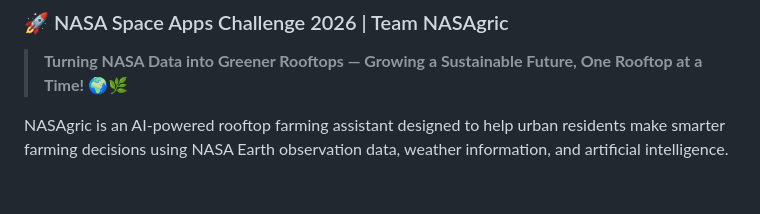
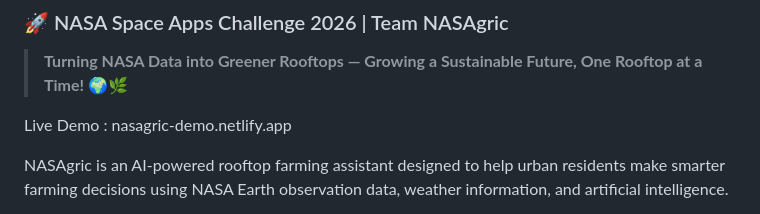
Before and after one commit to SouRavDas713/NASAgric-AI-Powered-Rooftop-Farming-Assistant, a Markdown page: README.md, the part around the change. GitHub-like rendering; blank space fills up the shorter version.

Commit message:
add netlify link

```diff
--- a/README.md
+++ b/README.md
@@ -4,6 +4,9 @@
 ### 🚀 NASA Space Apps Challenge 2026 | Team NASAgric
 
 > **Turning NASA Data into Greener Rooftops — Growing a Sustainable Future, One Rooftop at a Time!** 🌍🌿
+
+Live Demo :
+nasagric-demo.netlify.app
 
 NASAgric is an AI-powered rooftop farming assistant designed to help urban residents make smarter farming decisions using NASA Earth observation data, weather information, and artificial intelligence.
 
```
